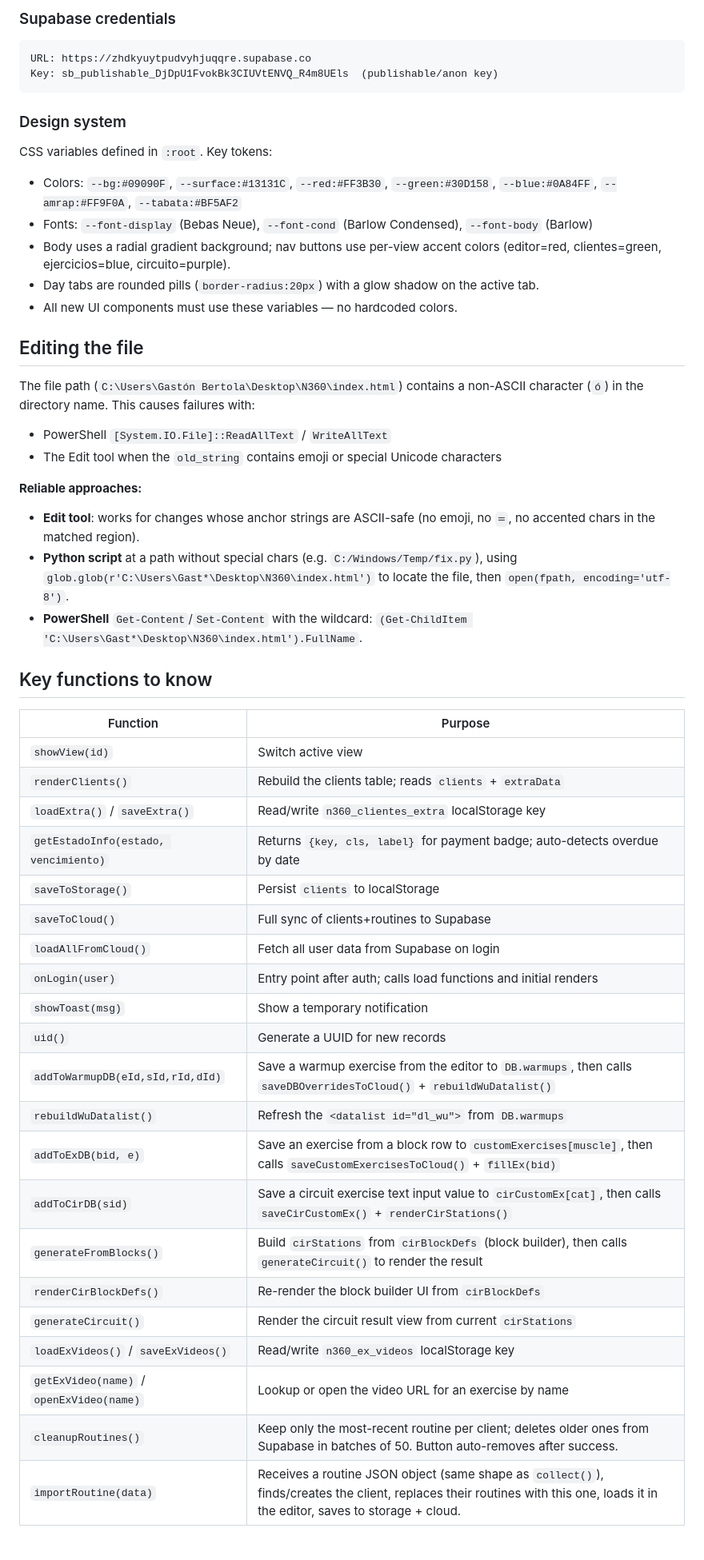
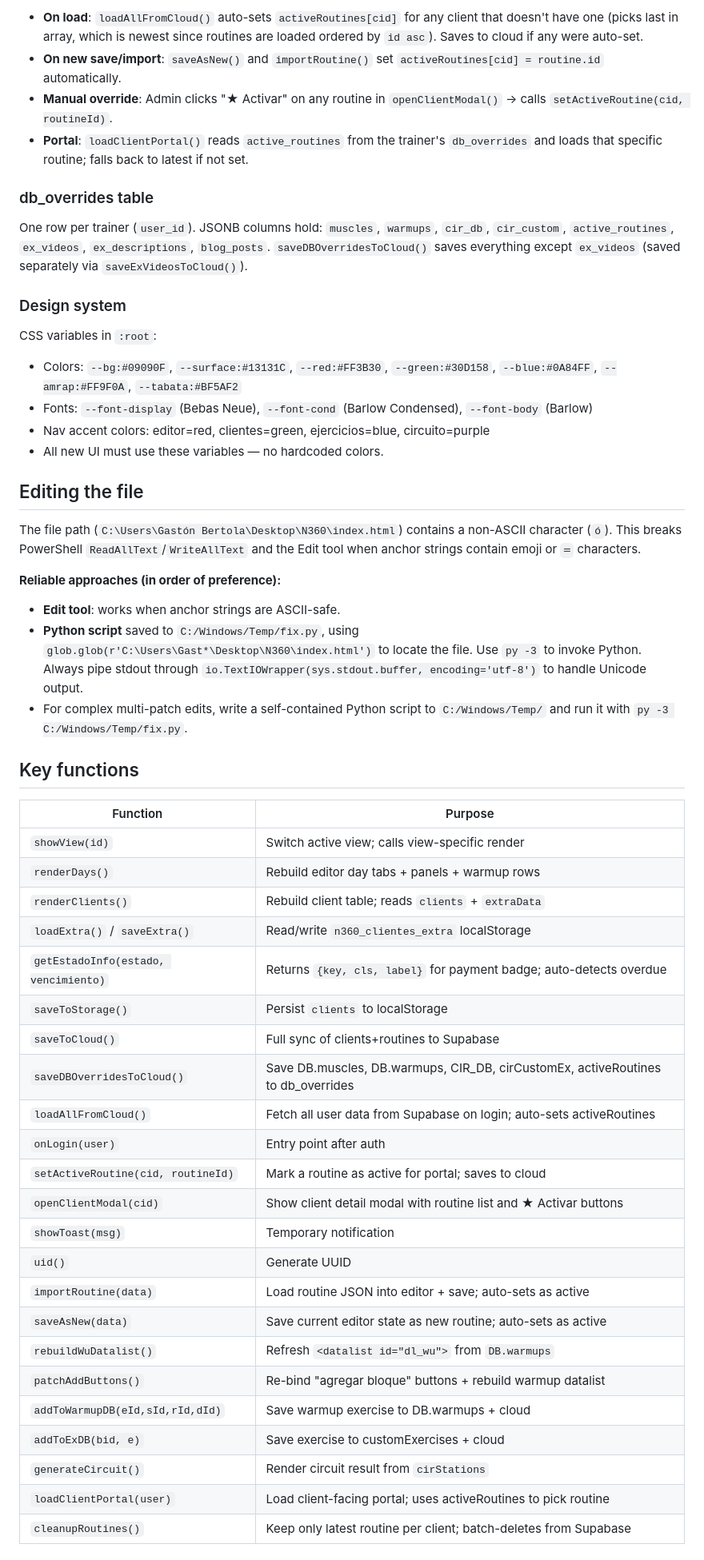
Before and after one commit to Gstnbrtl/n360-rutinas, a Markdown page: CLAUDE.md, the part around the change printed below. Shown: that part at 80% size. Rendered like a GitHub page.

Commit message:
docs: update CLAUDE.md with current architecture and workflows

````diff
--- a/CLAUDE.md
+++ b/CLAUDE.md
@@ -50,52 +66,53 @@ A login overlay (`#loginOverlay`) is shown on load. On successful Supabase auth,
 
-### Supabase credentials
-```
-URL: https://zhdkyuytpudvyhjuqqre.supabase.co
-Key: sb_publishable_DjDpU1FvokBk3CIUVtENVQ_R4m8UEls  (publishable/anon key)
-```
+- **On load**: `loadAllFromCloud()` auto-sets `activeRoutines[cid]` for any client that doesn't have one (picks last in array, which is newest since routines are loaded ordered by `id asc`). Saves to cloud if any were auto-set.
+- **On new save/import**: `saveAsNew()` and `importRoutine()` set `activeRoutines[cid] = routine.id` automatically.
+- **Manual override**: Admin clicks "★ Activar" on any routine in `openClientModal()` → calls `setActiveRoutine(cid, routineId)`.
+- **Portal**: `loadClientPortal()` reads `active_routines` from the trainer's `db_overrides` and loads that specific routine; falls back to latest if not set.
+
+### db_overrides table
+One row per trainer (`user_id`). JSONB columns hold: `muscles`, `warmups`, `cir_db`, `cir_custom`, `active_routines`, `ex_videos`, `ex_descriptions`, `blog_posts`. `saveDBOverridesToCloud()` saves everything except `ex_videos` (saved separately via `saveExVideosToCloud()`).
 
 ### Design system
-CSS variables defined in `:root`. Key tokens:
+CSS variables in `:root`:
 - Colors: `--bg:#09090F`, `--surface:#13131C`, `--red:#FF3B30`, `--green:#30D158`, `--blue:#0A84FF`, `--amrap:#FF9F0A`, `--tabata:#BF5AF2`
 - Fonts: `--font-display` (Bebas Neue), `--font-cond` (Barlow Condensed), `--font-body` (Barlow)
-- Body uses a radial gradient background; nav buttons use per-view accent colors (editor=red, clientes=green, ejercicios=blue, circuito=purple).
-- Day tabs are rounded pills (`border-radius:20px`) with a glow shadow on the active tab.
-- All new UI components must use these variables — no hardcoded colors.
+- Nav accent colors: editor=red, clientes=green, ejercicios=blue, circuito=purple
+- All new UI must use these variables — no hardcoded colors.
 
 ## Editing the file
 
-The file path (`C:\Users\Gastón Bertola\Desktop\N360\index.html`) contains a non-ASCII character (`ó`) in the directory name. This causes failures with:
-- PowerShell `[System.IO.File]::ReadAllText` / `WriteAllText`
-- The Edit tool when the `old_string` contains emoji or special Unicode characters
+The file path (`C:\Users\Gastón Bertola\Desktop\N360\index.html`) contains a non-ASCII character (`ó`). This breaks PowerShell `ReadAllText`/`WriteAllText` and the Edit tool when anchor strings contain emoji or `═` characters.
 
-**Reliable approaches:**
-- **Edit tool**: works for changes whose anchor strings are ASCII-safe (no emoji, no `═`, no accented chars in the matched region).
-- **Python script** at a path without special chars (e.g. `C:/Windows/Temp/fix.py`), using `glob.glob(r'C:\Users\Gast*\Desktop\N360\index.html')` to locate the file, then `open(fpath, encoding='utf-8')`.
-- **PowerShell** `Get-Content`/`Set-Content` with the wildcard: `(Get-ChildItem 'C:\Users\Gast*\Desktop\N360\index.html').FullName`.
+**Reliable approaches (in order of preference):**
+- **Edit tool**: works when anchor strings are ASCII-safe.
+- **Python script** saved to `C:/Windows/Temp/fix.py`, using `glob.glob(r'C:\Users\Gast*\Desktop\N360\index.html')` to locate the file. Use `py -3` to invoke Python. Always pipe stdout through `io.TextIOWrapper(sys.stdout.buffer, encoding='utf-8')` to handle Unicode output.
+- For complex multi-patch edits, write a self-contained Python script to `C:/Windows/Temp/` and run it with `py -3 C:/Windows/Temp/fix.py`.
 
-## Key functions to know
+## Key functions
 
 | Function | Purpose |
 |---|---|
-| `showView(id)` | Switch active view |
-| `renderClients()` | Rebuild the clients table; reads `clients` + `extraData` |
-| `loadExtra()` / `saveExtra()` | Read/write `n360_clientes_extra` localStorage key |
-| `getEstadoInfo(estado, vencimiento)` | Returns `{key, cls, label}` for payment badge; auto-detects overdue by date |
+| `showView(id)` | Switch active view; calls view-specific render |
+| `renderDays()` | Rebuild editor day tabs + panels + warmup rows |
+| `renderClients()` | Rebuild client table; reads `clients` + `extraData` |
+| `loadExtra()` / `saveExtra()` | Read/write `n360_clientes_extra` localStorage |
+| `getEstadoInfo(estado, vencimiento)` | Returns `{key, cls, label}` for payment badge; auto-detects overdue |
 | `saveToStorage()` | Persist `clients` to localStorage |
 | `saveToCloud()` | Full sync of clients+routines to Supabase |
-| `loadAllFromCloud()` | Fetch all user data from Supabase on login |
-| `onLogin(user)` | Entry point after auth; calls load functions and initial renders |
-| `showToast(msg)` | Show a temporary notification |
-| `uid()` | Generate a UUID for new records |
-| `addToWarmupDB(eId,sId,rId,dId)` | Save a warmup exercise from the editor to `DB.warmups`, then calls `saveDBOverridesToCloud()` + `rebuildWuDatalist()` |
-| `rebuildWuDatalist()` | Refresh the `<datalist id="dl_wu">` from `DB.warmups` |
-| `addToExDB(bid, e)` | Save an exercise from a block row to `customExercises[muscle]`, then calls `saveCustomExercisesToCloud()` + `fillEx(bid)` |
-| `addToCirDB(sid)` | Save a circuit exercise text input value to `cirCustomEx[cat]`, then calls `saveCirCustomEx()` + `renderCirStations()` |
-| `generateFromBlocks()` | Build `cirStations` from `cirBlockDefs` (block builder), then calls `generateCircuit()` to render the result |
-| `renderCirBlockDefs()` | Re-render the block builder UI from `cirBlockDefs` |
-| `generateCircuit()` | Render the circuit result view from current `cirStations` |
-| `loadExVideos()` / `saveExVideos()` | Read/write `n360_ex_videos` localStorage key |
-| `getExVideo(name)` / `openExVideo(name)` | Lookup or open the video URL for an exercise by name |
-| `cleanupRoutines()` | Keep only the most-recent routine per client; deletes older ones from Supabase in batches of 50. Button auto-removes after success. |
-| `importRoutine(data)` | Receives a routine JSON object (same shape as `collect()`), finds/creates the client, replaces their routines with this one, loads it in the editor, saves to storage + cloud. |
+| `saveDBOverridesToCloud()` | Save DB.muscles, DB.warmups, CIR_DB, cirCustomEx, activeRoutines to db_overrides |
+| `loadAllFromCloud()` | Fetch all user data from Supabase on login; auto-sets activeRoutines |
+| `onLogin(user)` | Entry point after auth |
+| `setActiveRoutine(cid, routineId)` | Mark a routine as active for portal; saves to cloud |
+| `openClientModal(cid)` | Show client detail modal with routine list and ★ Activar buttons |
+| `showToast(msg)` | Temporary notification |
+| `uid()` | Generate UUID |
+| `importRoutine(data)` | Load routine JSON into editor + save; auto-sets as active |
+| `saveAsNew(data)` | Save current editor state as new routine; auto-sets as active |
+| `rebuildWuDatalist()` | Refresh `<datalist id="dl_wu">` from `DB.warmups` |
+| `patchAddButtons()` | Re-bind "agregar bloque" buttons + rebuild warmup datalist |
+| `addToWarmupDB(eId,sId,rId,dId)` | Save warmup exercise to DB.warmups + cloud |
+| `addToExDB(bid, e)` | Save exercise to customExercises + cloud |
+| `generateCircuit()` | Render circuit result from `cirStations` |
+| `loadClientPortal(user)` | Load client-facing portal; uses activeRoutines to pick routine |
+| `cleanupRoutines()` | Keep only latest routine per client; batch-deletes from Supabase |
 
````
Also changed, not shown: other parts of CLAUDE.md (+61 -27 lines).
